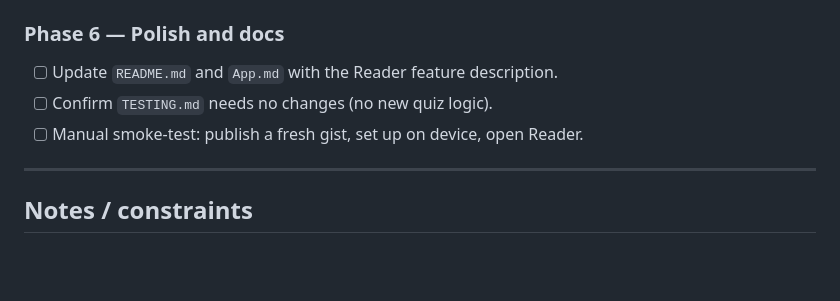
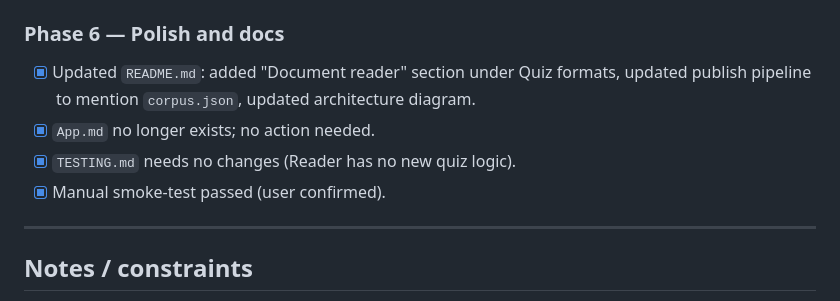
Before and after one commit to fasiha/obsidian-japanese-quizzer, a Markdown page: TODO-reader.md, the part around the change. Rendered like a GitHub page; blank space fills up the shorter version.

```diff
--- a/TODO-reader.md
+++ b/TODO-reader.md
@@ -143,9 +143,11 @@ All `<details>` content is discarded. The `reference.line` in `vocab.json` /
 
 ### Phase 6 — Polish and docs
 
-- [ ] Update `README.md` and `App.md` with the Reader feature description.
-- [ ] Confirm `TESTING.md` needs no changes (no new quiz logic).
-- [ ] Manual smoke-test: publish a fresh gist, set up on device, open Reader.
+- [x] Updated `README.md`: added "Document reader" section under Quiz formats,
+  updated publish pipeline to mention `corpus.json`, updated architecture diagram.
+- [x] `App.md` no longer exists; no action needed.
+- [x] `TESTING.md` needs no changes (Reader has no new quiz logic).
+- [x] Manual smoke-test passed (user confirmed).
 
 ---
 
```
Also changed, not shown: README.md (+19 -2 lines).
